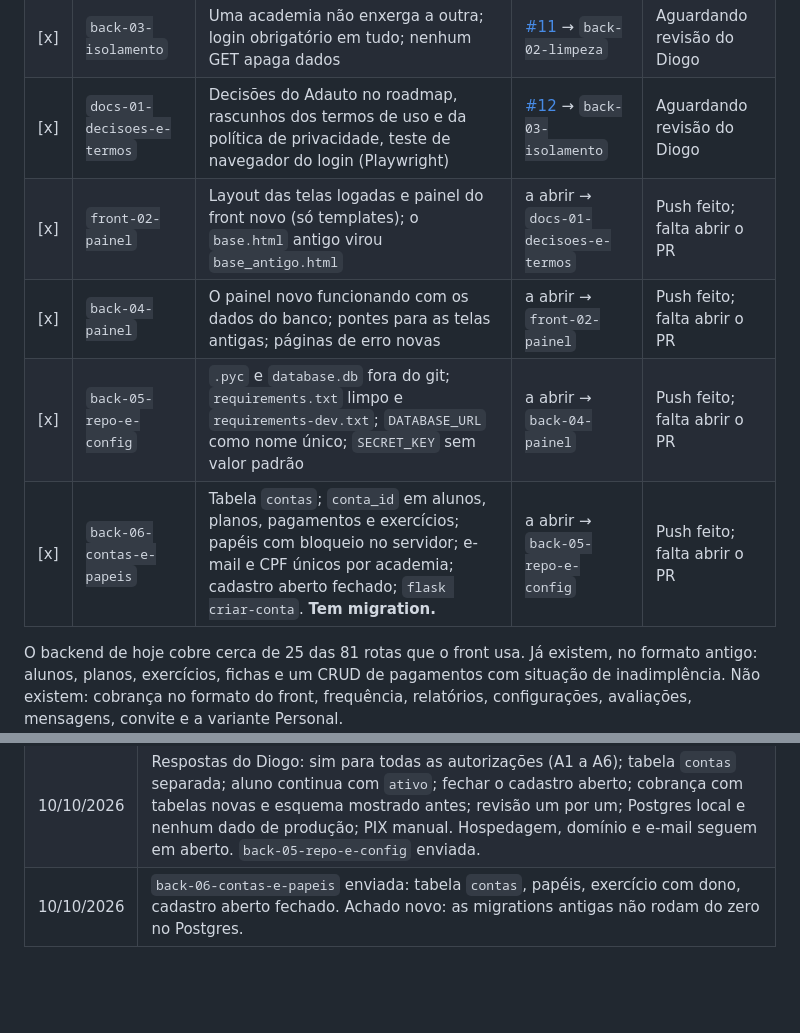
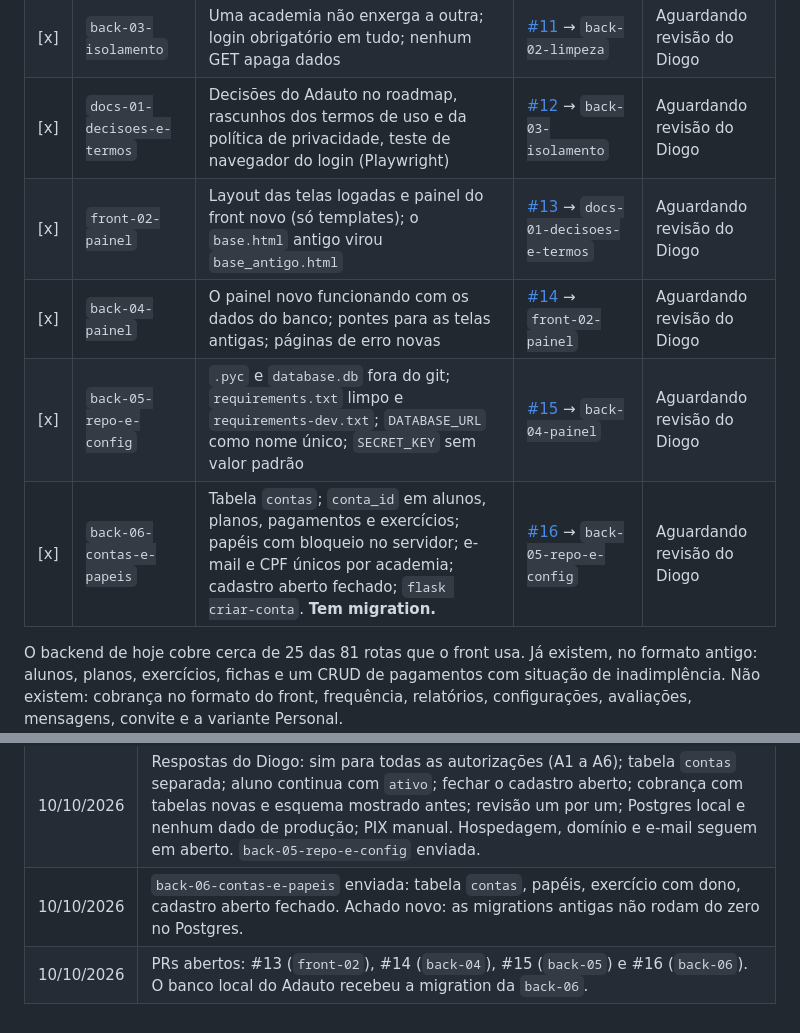
Before and after one commit to Dsmalosti/ValeDesenvolvimentos-Academia, a Markdown page: docs/ROADMAP-LANCAMENTO.md, 2 parts joined by grey strips. Rendered like a GitHub page; blank space fills up the shorter version.

Commit message:
docs: anota os PRs 13 a 16 no roadmap e no log de branches
Co-Authored-By: Claude Opus 5.5 <noreply@anthropic.com>

```diff
--- a/docs/ROADMAP-LANCAMENTO.md
+++ b/docs/ROADMAP-LANCAMENTO.md
@@ -28,10 +28,10 @@ O `CLAUDE.md` diz *como* trabalhar; este arquivo diz *o que* fazer e *onde param
 | [x] | `back-02-limpeza` | Defeitos que quebravam telas, `print()` com dados, `.gitignore`, primeiros testes automáticos | [#10](https://github.com/Dsmalosti/ValeDesenvolvimentos-Academia/pull/10) → `back-01-auth-login` | Aguardando revisão do Diogo |
 | [x] | `back-03-isolamento` | Uma academia não enxerga a outra; login obrigatório em tudo; nenhum GET apaga dados | [#11](https://github.com/Dsmalosti/ValeDesenvolvimentos-Academia/pull/11) → `back-02-limpeza` | Aguardando revisão do Diogo |
 | [x] | `docs-01-decisoes-e-termos` | Decisões do Adauto no roadmap, rascunhos dos termos de uso e da política de privacidade, teste de navegador do login (Playwright) | [#12](https://github.com/Dsmalosti/ValeDesenvolvimentos-Academia/pull/12) → `back-03-isolamento` | Aguardando revisão do Diogo |
-| [x] | `front-02-painel` | Layout das telas logadas e painel do front novo (só templates); o `base.html` antigo virou `base_antigo.html` | a abrir → `docs-01-decisoes-e-termos` | Push feito; falta abrir o PR |
-| [x] | `back-04-painel` | O painel novo funcionando com os dados do banco; pontes para as telas antigas; páginas de erro novas | a abrir → `front-02-painel` | Push feito; falta abrir o PR |
-| [x] | `back-05-repo-e-config` | `.pyc` e `database.db` fora do git; `requirements.txt` limpo e `requirements-dev.txt`; `DATABASE_URL` como nome único; `SECRET_KEY` sem valor padrão | a abrir → `back-04-painel` | Push feito; falta abrir o PR |
-| [x] | `back-06-contas-e-papeis` | Tabela `contas`; `conta_id` em alunos, planos, pagamentos e exercícios; papéis com bloqueio no servidor; e-mail e CPF únicos por academia; cadastro aberto fechado; `flask criar-conta`. **Tem migration.** | a abrir → `back-05-repo-e-config` | Push feito; falta abrir o PR |
+| [x] | `front-02-painel` | Layout das telas logadas e painel do front novo (só templates); o `base.html` antigo virou `base_antigo.html` | [#13](https://github.com/Dsmalosti/ValeDesenvolvimentos-Academia/pull/13) → `docs-01-decisoes-e-termos` | Aguardando revisão do Diogo |
+| [x] | `back-04-painel` | O painel novo funcionando com os dados do banco; pontes para as telas antigas; páginas de erro novas | [#14](https://github.com/Dsmalosti/ValeDesenvolvimentos-Academia/pull/14) → `front-02-painel` | Aguardando revisão do Diogo |
+| [x] | `back-05-repo-e-config` | `.pyc` e `database.db` fora do git; `requirements.txt` limpo e `requirements-dev.txt`; `DATABASE_URL` como nome único; `SECRET_KEY` sem valor padrão | [#15](https://github.com/Dsmalosti/ValeDesenvolvimentos-Academia/pull/15) → `back-04-painel` | Aguardando revisão do Diogo |
+| [x] | `back-06-contas-e-papeis` | Tabela `contas`; `conta_id` em alunos, planos, pagamentos e exercícios; papéis com bloqueio no servidor; e-mail e CPF únicos por academia; cadastro aberto fechado; `flask criar-conta`. **Tem migration.** | [#16](https://github.com/Dsmalosti/ValeDesenvolvimentos-Academia/pull/16) → `back-05-repo-e-config` | Aguardando revisão do Diogo |
 
 O backend de hoje cobre cerca de 25 das 81 rotas que o front usa. Já existem, no formato antigo: alunos, planos, exercícios, fichas e um CRUD de pagamentos com situação de inadimplência. Não existem: cobrança no formato do front, frequência, relatórios, configurações, avaliações, mensagens, convite e a variante Personal.
 
@@ -188,3 +188,4 @@ Coisas vistas durante o trabalho que ainda não têm dono. Cada uma já está en
 | 10/10/2026 | O Adauto pediu o front novo numa branch para testar no código real. Entraram `front-02-painel` e `back-04-painel` (layout e painel juntos), na frente das branches que esperam autorização. As branches futuras foram renumeradas de novo: repo-e-config virou `back-05`, contas-e-papeis `back-06`, alunos `front-03` + `back-07`, e assim por diante. |
 | 10/10/2026 | Respostas do Diogo: sim para todas as autorizações (A1 a A6); tabela `contas` separada; aluno continua com `ativo`; fechar o cadastro aberto; cobrança com tabelas novas e esquema mostrado antes; revisão um por um; Postgres local e nenhum dado de produção; PIX manual. Hospedagem, domínio e e-mail seguem em aberto. `back-05-repo-e-config` enviada. |
 | 10/10/2026 | `back-06-contas-e-papeis` enviada: tabela `contas`, papéis, exercício com dono, cadastro aberto fechado. Achado novo: as migrations antigas não rodam do zero no Postgres. |
+| 10/10/2026 | PRs abertos: #13 (`front-02`), #14 (`back-04`), #15 (`back-05`) e #16 (`back-06`). O banco local do Adauto recebeu a migration da `back-06`. |
```
Also changed, not shown: docs/Log-Branches.md (+5 -5 lines).
